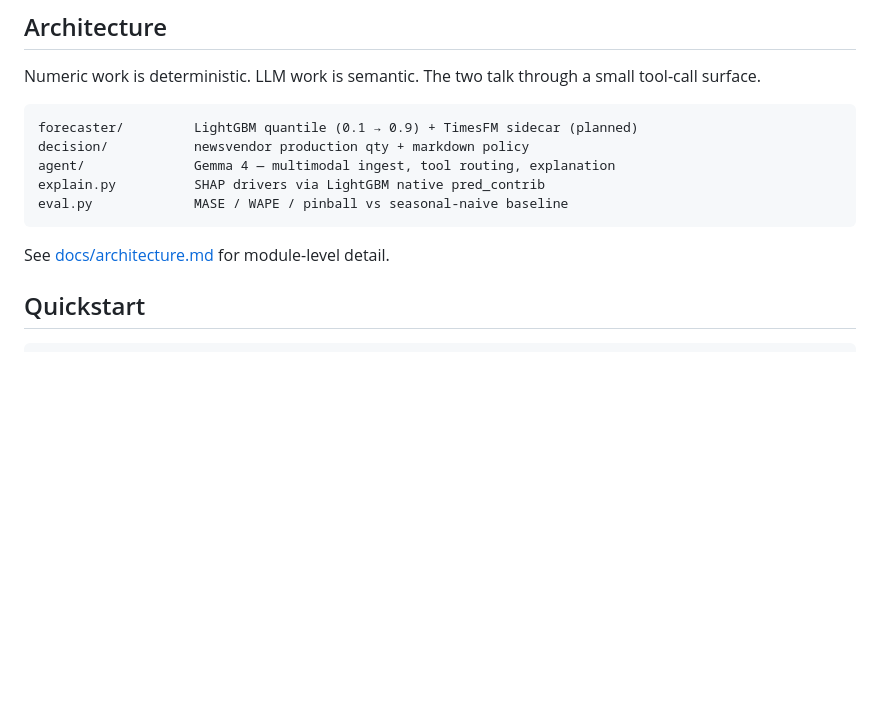
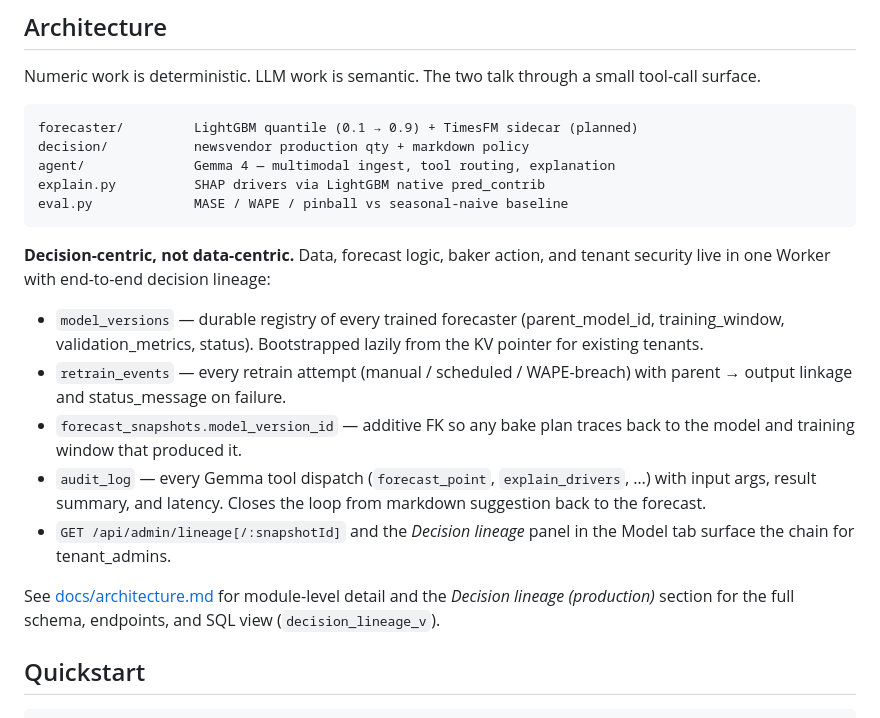
Before and after one commit to Whyme-Labs/bakerysense, a Markdown page: README.md, the part around the change. GitHub-like rendering; blank space fills up the shorter version.

Commit message:
docs(readme): describe decision-lineage layer in Architecture section
The feature branch ships durable model_versions / retrain_events
tables, an admin lineage endpoint, and a Model-tab UI panel. README
now names them so a reviewer following the branch sees what's there
and where to read more.

Master README untouched — claim stays accurate to master state.
Merge to master after May 18 hackathon judging.

Co-Authored-By: Claude Opus 4.7 (1M context) <noreply@anthropic.com>

````diff
--- a/README.md
+++ b/README.md
@@ -62,7 +62,15 @@ explain.py          SHAP drivers via LightGBM native pred_contrib
 eval.py             MASE / WAPE / pinball vs seasonal-naive baseline
 ```
 
-See [docs/architecture.md](docs/architecture.md) for module-level detail.
+**Decision-centric, not data-centric.** Data, forecast logic, baker action, and tenant security live in one Worker with end-to-end decision lineage:
+
+- `model_versions` — durable registry of every trained forecaster (parent_model_id, training_window, validation_metrics, status). Bootstrapped lazily from the KV pointer for existing tenants.
+- `retrain_events` — every retrain attempt (manual / scheduled / WAPE-breach) with parent → output linkage and status_message on failure.
+- `forecast_snapshots.model_version_id` — additive FK so any bake plan traces back to the model and training window that produced it.
+- `audit_log` — every Gemma tool dispatch (`forecast_point`, `explain_drivers`, …) with input args, result summary, and latency. Closes the loop from markdown suggestion back to the forecast.
+- `GET /api/admin/lineage[/:snapshotId]` and the *Decision lineage* panel in the Model tab surface the chain for tenant_admins.
+
+See [docs/architecture.md](docs/architecture.md) for module-level detail and the *Decision lineage (production)* section for the full schema, endpoints, and SQL view (`decision_lineage_v`).
 
 ## Quickstart
 
````
